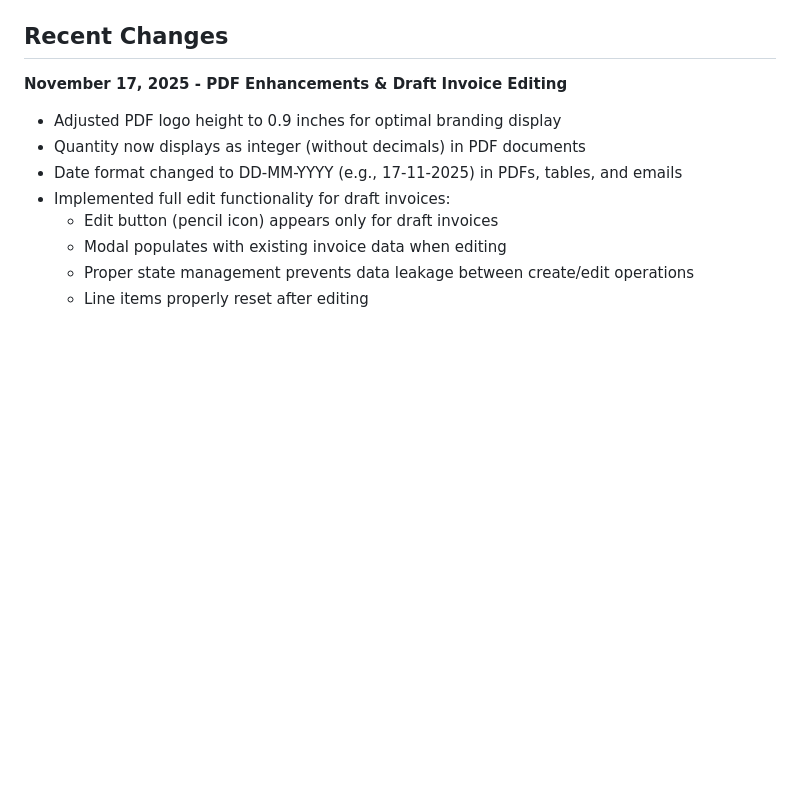
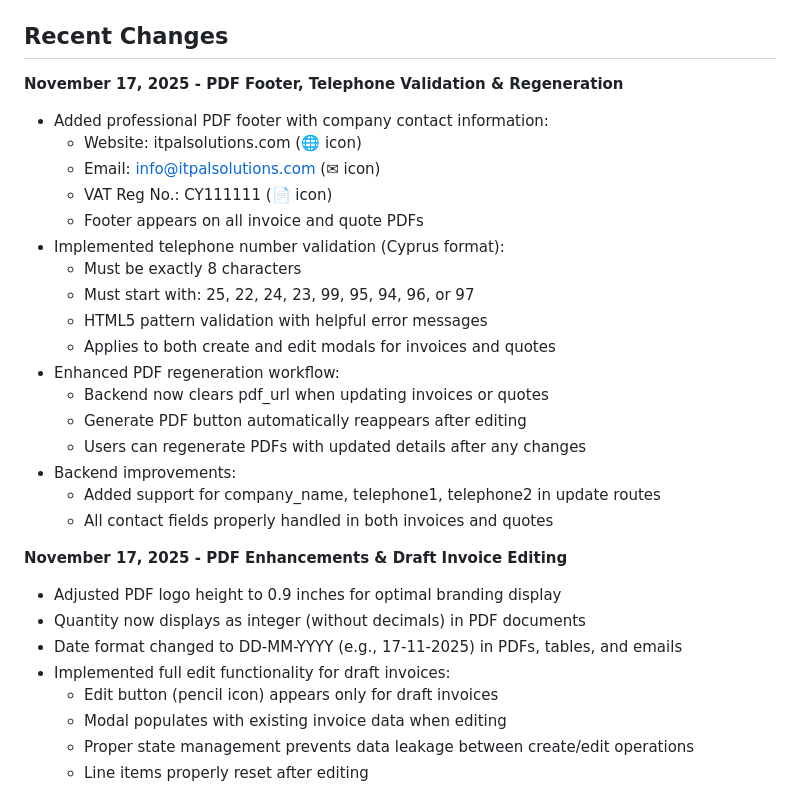
Before and after one commit to itpalservices/financeSystem, a Markdown page: replit.md, the part around the change. GitHub-like rendering; blank space fills up the shorter version.

Commit message:
Update invoice and quote system with new PDF footer and improved validation
Adds a PDF footer with company details, implements telephone number validation with specific prefixes and length, and enhances the PDF regeneration process by clearing the PDF URL on updates.

Replit-Commit-Author: Agent
Replit-Commit-Session-Id: 2490058c-ae06-4a9b-b02e-381bd4f227a4
Replit-Commit-Checkpoint-Type: full_checkpoint
Replit-Commit-Event-Id: 5989447a-b61f-4ea9-834e-3dd45c785b0f
Replit-Commit-Screenshot-Url: https://storage.googleapis.com/screenshot-production-us-central1/f5914a65-1424-4b14-ac87-2dc971feb933/2490058c-ae06-4a9b-b02e-381bd4f227a4/LAf81E0

```diff
--- a/replit.md
+++ b/replit.md
@@ -238,6 +238,25 @@ The FastAPI server starts on `http://0.0.0.0:5000` and is accessible through the
 
 ## Recent Changes
 
+**November 17, 2025 - PDF Footer, Telephone Validation & Regeneration**
+- Added professional PDF footer with company contact information:
+  - Website: itpalsolutions.com (🌐 icon)
+  - Email: info@itpalsolutions.com (✉ icon)
+  - VAT Reg No.: CY111111 (📄 icon)
+  - Footer appears on all invoice and quote PDFs
+- Implemented telephone number validation (Cyprus format):
+  - Must be exactly 8 characters
+  - Must start with: 25, 22, 24, 23, 99, 95, 94, 96, or 97
+  - HTML5 pattern validation with helpful error messages
+  - Applies to both create and edit modals for invoices and quotes
+- Enhanced PDF regeneration workflow:
+  - Backend now clears pdf_url when updating invoices or quotes
+  - Generate PDF button automatically reappears after editing
+  - Users can regenerate PDFs with updated details after any changes
+- Backend improvements:
+  - Added support for company_name, telephone1, telephone2 in update routes
+  - All contact fields properly handled in both invoices and quotes
+
 **November 17, 2025 - PDF Enhancements & Draft Invoice Editing**
 - Adjusted PDF logo height to 0.9 inches for optimal branding display
 - Quantity now displays as integer (without decimals) in PDF documents
```
